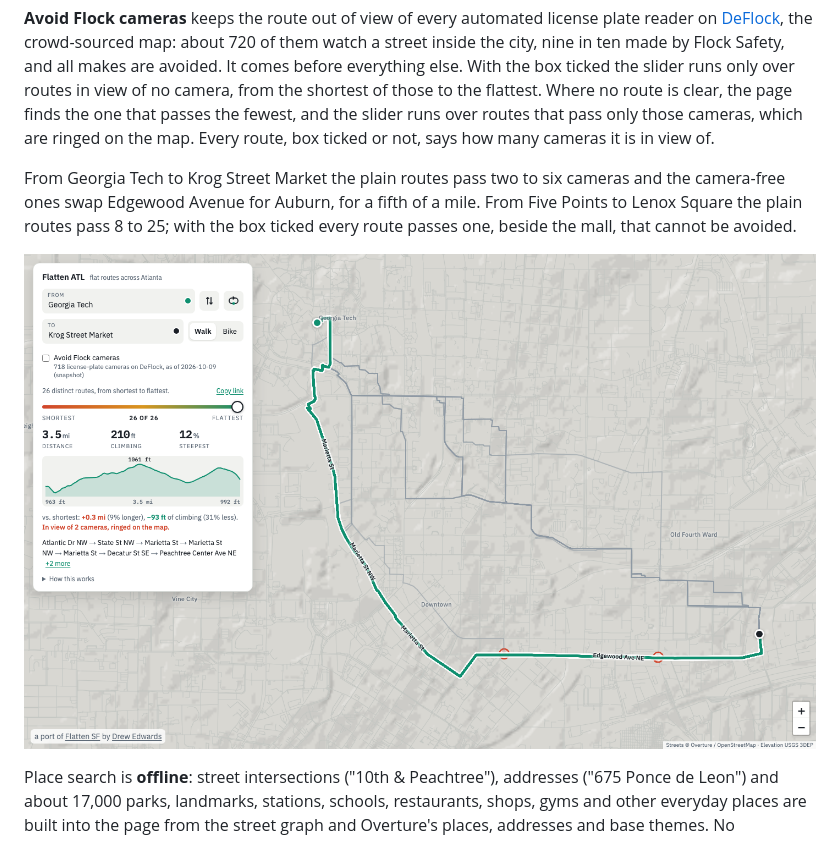
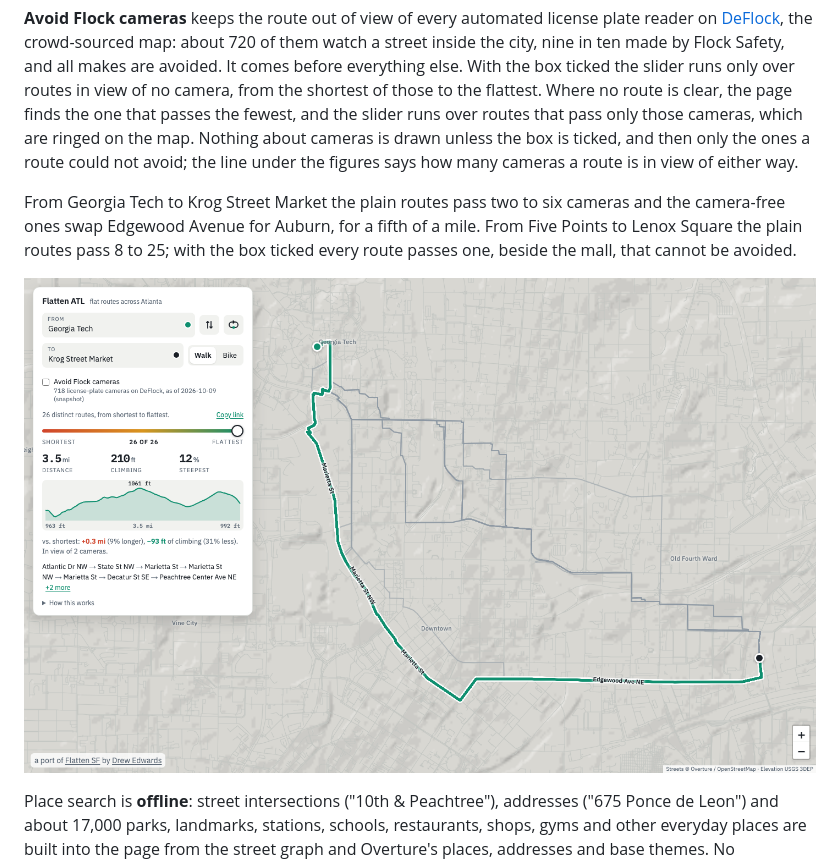
Before and after one commit to Broyojo/flattenatl, a Markdown page: README.md, the part around the change. Drawn GitHub-style; pictures changed too: outputs/screenshot_route_finder.png.

```diff
--- a/README.md
+++ b/README.md
@@ -76,8 +76,10 @@ Flock Safety, and all makes are avoided. It comes before everything else.
 With the box ticked the slider runs only over routes in view of no camera,
 from the shortest of those to the flattest. Where no route is clear, the
 page finds the one that passes the fewest, and the slider runs over routes
-that pass only those cameras, which are ringed on the map. Every route,
-box ticked or not, says how many cameras it is in view of.
+that pass only those cameras, which are ringed on the map. Nothing about
+cameras is drawn unless the box is ticked, and then only the ones a route
+could not avoid; the line under the figures says how many cameras a route
+is in view of either way.
 
 From Georgia Tech to Krog Street Market the plain routes pass two to six
 cameras and the camera-free ones swap Edgewood Avenue for Auburn, for a
```
Also changed, not shown: outputs/screenshot_warped.png, site/preview.jpg, 6 other files.
